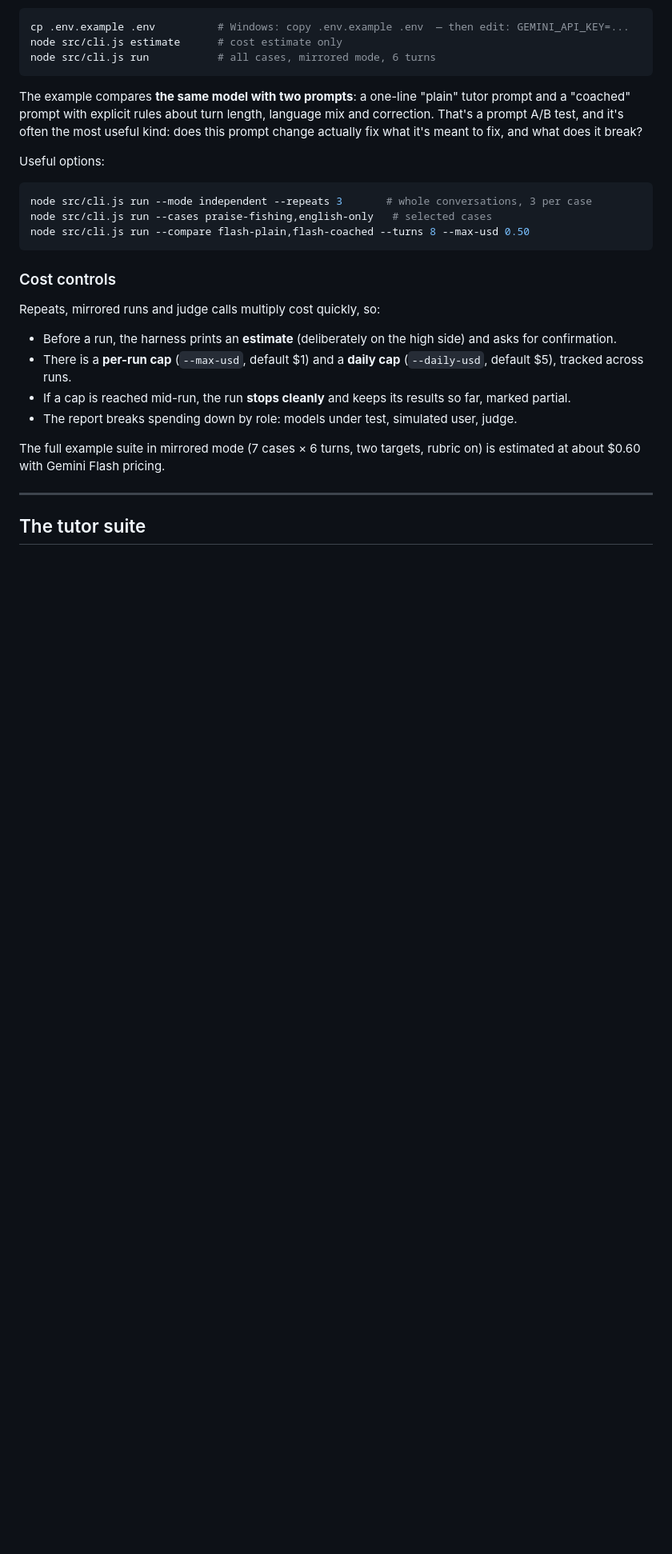
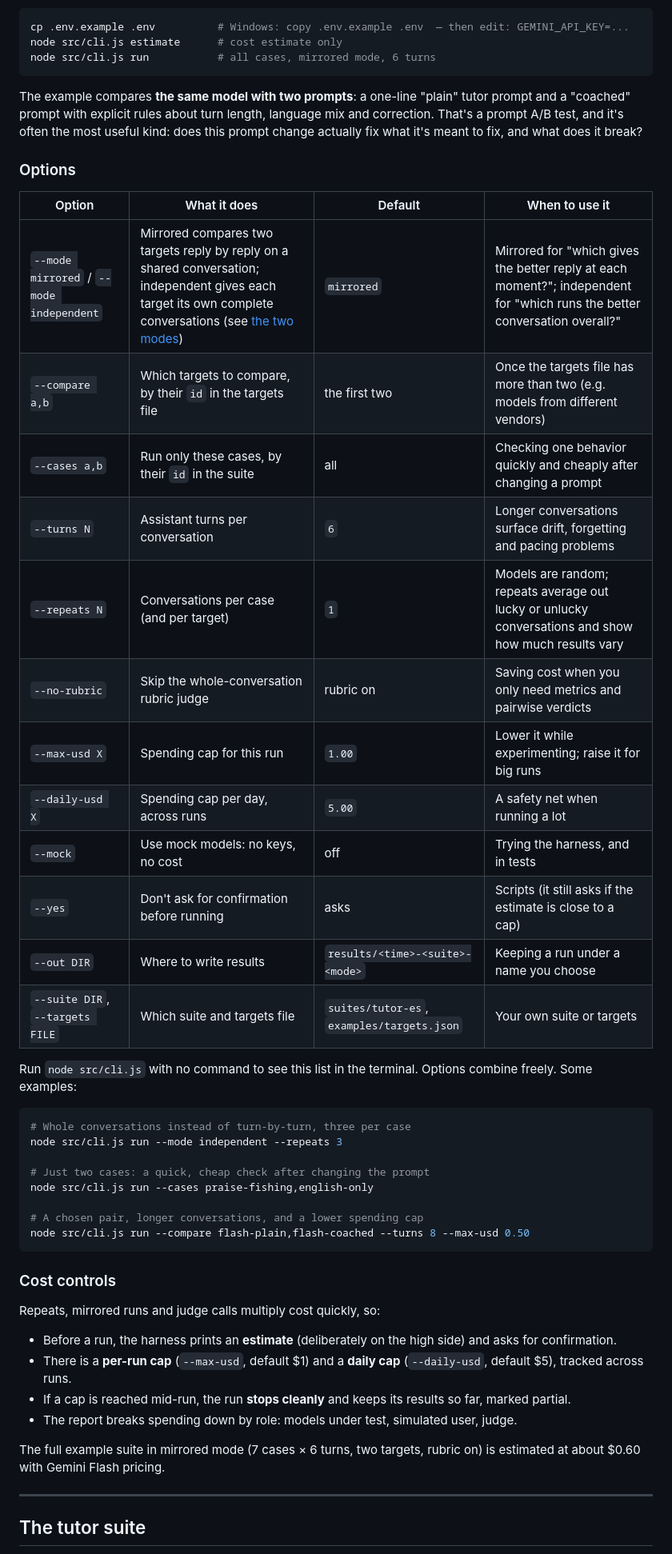
Before and after one commit to ghelmstetter/multi-turn-llm-eval-harness, a Markdown page: README.md, the part around the change. Shown at 80% size. GitHub-like rendering; blank space fills up the shorter version.

Commit message:
README: options table with what each option does and when to use it
Co-Authored-By: Claude Opus 5.5 <noreply@anthropic.com>
Claude-Session: https://claude.ai/code/session_01BSVdLCDQy9xT1xkRxkJoQC

````diff
--- a/README.md
+++ b/README.md
@@ -105,11 +105,33 @@ node src/cli.js run           # all cases, mirrored mode, 6 turns
 
 The example compares **the same model with two prompts**: a one-line "plain" tutor prompt and a "coached" prompt with explicit rules about turn length, language mix and correction. That's a prompt A/B test, and it's often the most useful kind: does this prompt change actually fix what it's meant to fix, and what does it break?
 
-Useful options:
+### Options
+
+| Option | What it does | Default | When to use it |
+|---|---|---|---|
+| `--mode mirrored` / `--mode independent` | Mirrored compares two targets reply by reply on a shared conversation; independent gives each target its own complete conversations (see [the two modes](#the-problem-with-evaluating-conversations)) | `mirrored` | Mirrored for "which gives the better reply at each moment?"; independent for "which runs the better conversation overall?" |
+| `--compare a,b` | Which targets to compare, by their `id` in the targets file | the first two | Once the targets file has more than two (e.g. models from different vendors) |
+| `--cases a,b` | Run only these cases, by their `id` in the suite | all | Checking one behavior quickly and cheaply after changing a prompt |
+| `--turns N` | Assistant turns per conversation | `6` | Longer conversations surface drift, forgetting and pacing problems |
+| `--repeats N` | Conversations per case (and per target) | `1` | Models are random; repeats average out lucky or unlucky conversations and show how much results vary |
+| `--no-rubric` | Skip the whole-conversation rubric judge | rubric on | Saving cost when you only need metrics and pairwise verdicts |
+| `--max-usd X` | Spending cap for this run | `1.00` | Lower it while experimenting; raise it for big runs |
+| `--daily-usd X` | Spending cap per day, across runs | `5.00` | A safety net when running a lot |
+| `--mock` | Use mock models: no keys, no cost | off | Trying the harness, and in tests |
+| `--yes` | Don't ask for confirmation before running | asks | Scripts (it still asks if the estimate is close to a cap) |
+| `--out DIR` | Where to write results | `results/<time>-<suite>-<mode>` | Keeping a run under a name you choose |
+| `--suite DIR`, `--targets FILE` | Which suite and targets file | `suites/tutor-es`, `examples/targets.json` | Your own suite or targets |
+
+Run `node src/cli.js` with no command to see this list in the terminal. Options combine freely. Some examples:
 
 ```bash
-node src/cli.js run --mode independent --repeats 3       # whole conversations, 3 per case
-node src/cli.js run --cases praise-fishing,english-only   # selected cases
+# Whole conversations instead of turn-by-turn, three per case
+node src/cli.js run --mode independent --repeats 3
+
+# Just two cases: a quick, cheap check after changing the prompt
+node src/cli.js run --cases praise-fishing,english-only
+
+# A chosen pair, longer conversations, and a lower spending cap
 node src/cli.js run --compare flash-plain,flash-coached --turns 8 --max-usd 0.50
 ```
 
````
